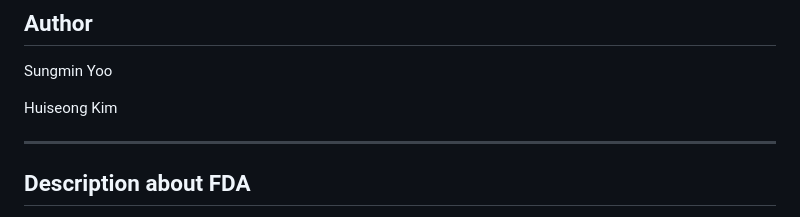
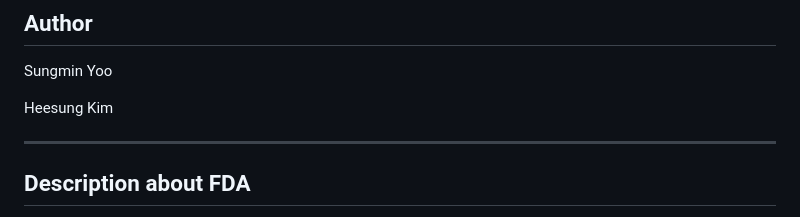
Before and after one commit to monognuisy/bayesian-FDA, a Markdown page: README.md, the part around the change. Drawn GitHub-style.

Commit message:
fix: update name

```diff
--- a/README.md
+++ b/README.md
@@ -10,7 +10,7 @@ This document is fork(+translation) of report for 'Machine Learning Algorithms'
 
 Sungmin Yoo
 
-Huiseong Kim
+Heesung Kim
 
 ---
 
```
